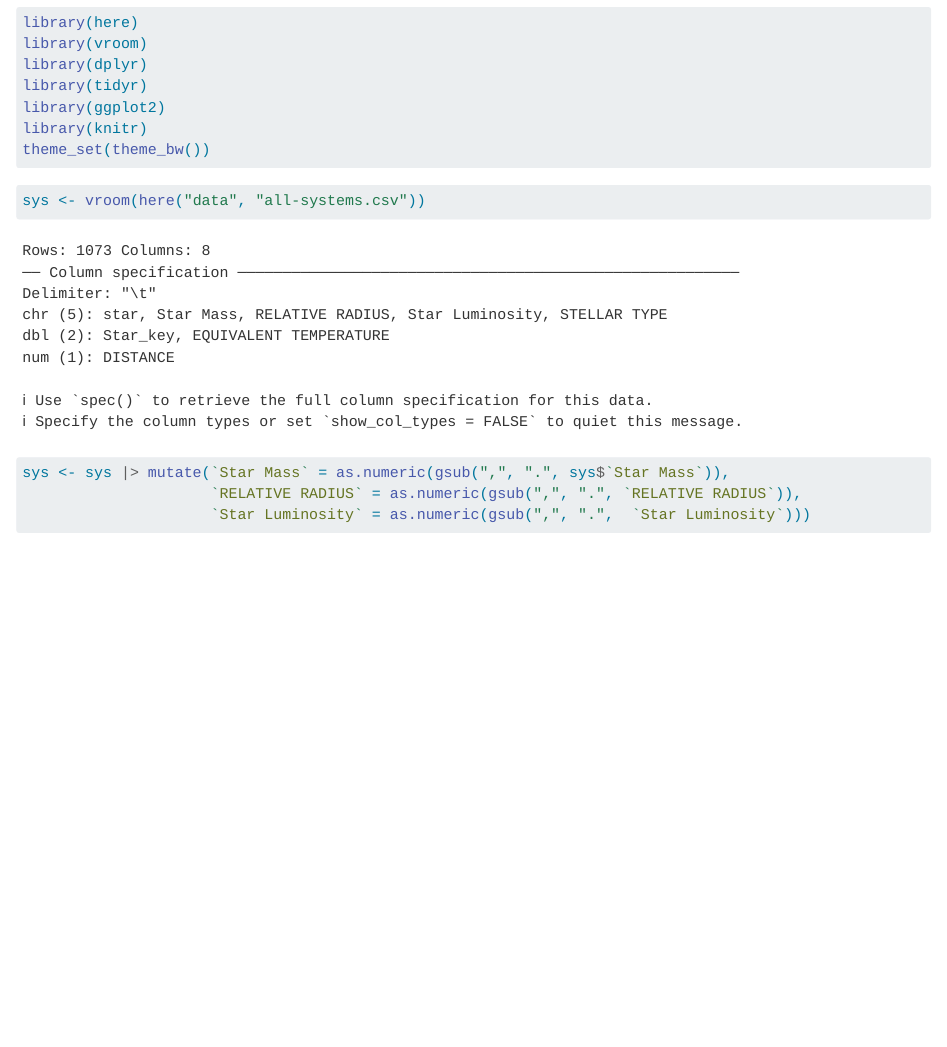
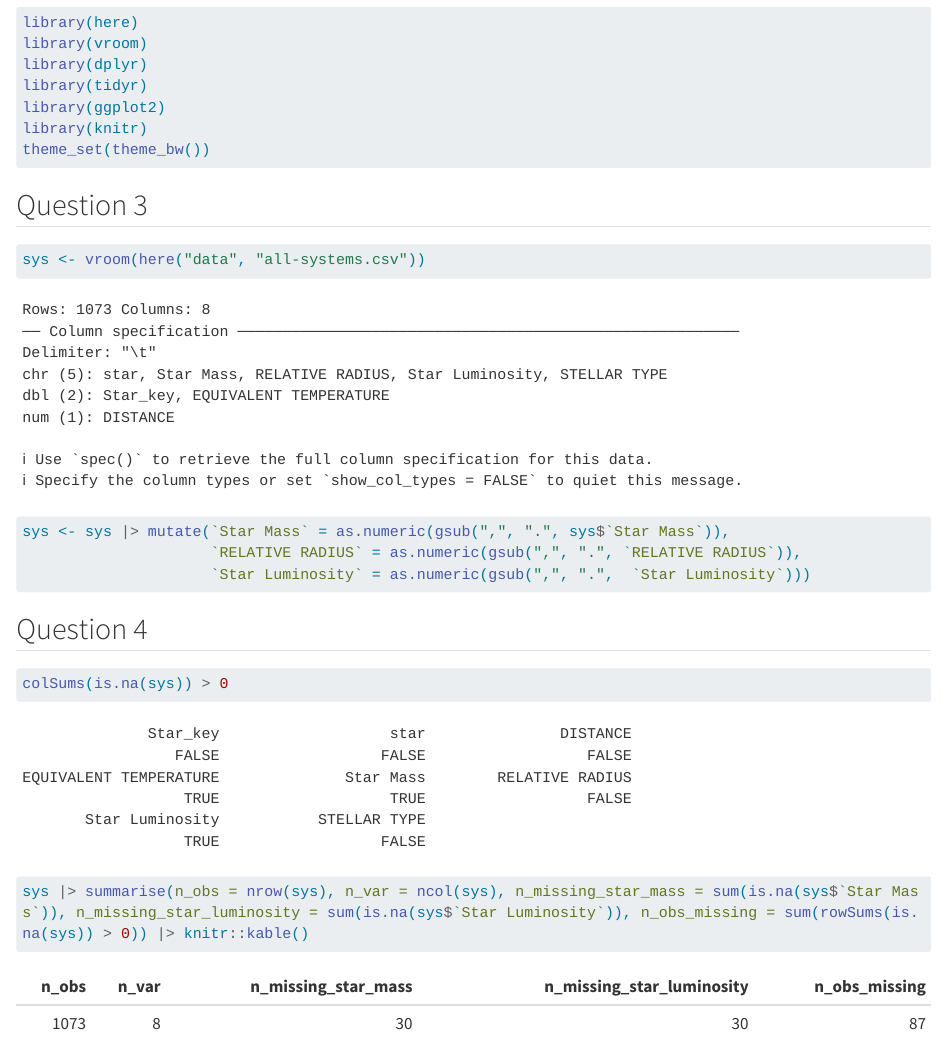
Before and after one commit to wuyuntong/systems, a Quarto document (Wu.qmd): the page in a window 1100 px wide, from 230 px down. Rendered offline with R 4.5, knitr and Pandoc in place of Quarto, with nearby package versions; some code elsewhere in the file could not run offline; long lines of code are wrapped.

Commit message:
question 4

````diff
--- a/Wu.qmd
+++ b/Wu.qmd
@@ -25,3 +26,11 @@ sys <- sys |> mutate(`Star Mass` = as.numeric(gsub(",", ".", sys$`Star Mass`)),
                      `RELATIVE RADIUS` = as.numeric(gsub(",", ".", `RELATIVE RADIUS`)),
                      `Star Luminosity` = as.numeric(gsub(",", ".",  `Star Luminosity`)))
 ```
+
+## Question 4
+```{r}
+colSums(is.na(sys)) > 0
+```
+```{r}
+sys |> summarise(n_obs = nrow(sys), n_var = ncol(sys), n_missing_star_mass = sum(is.na(sys$`Star Mass`)), n_missing_star_luminosity = sum(is.na(sys$`Star Luminosity`)), n_obs_missing = sum(rowSums(is.na(sys)) > 0)) |> knitr::kable()
+```
````
Also changed, not shown: Wu.qmd (1 more changed lines).
